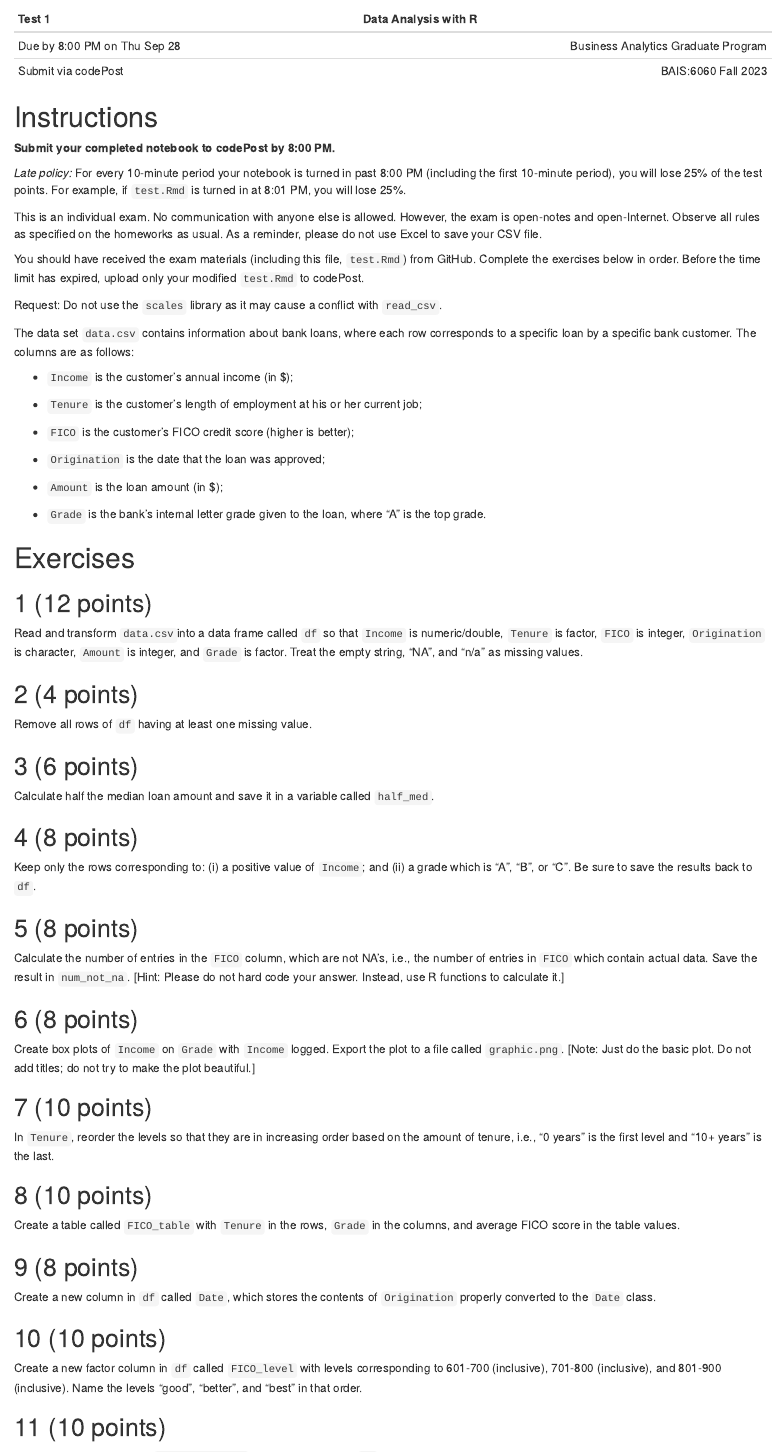
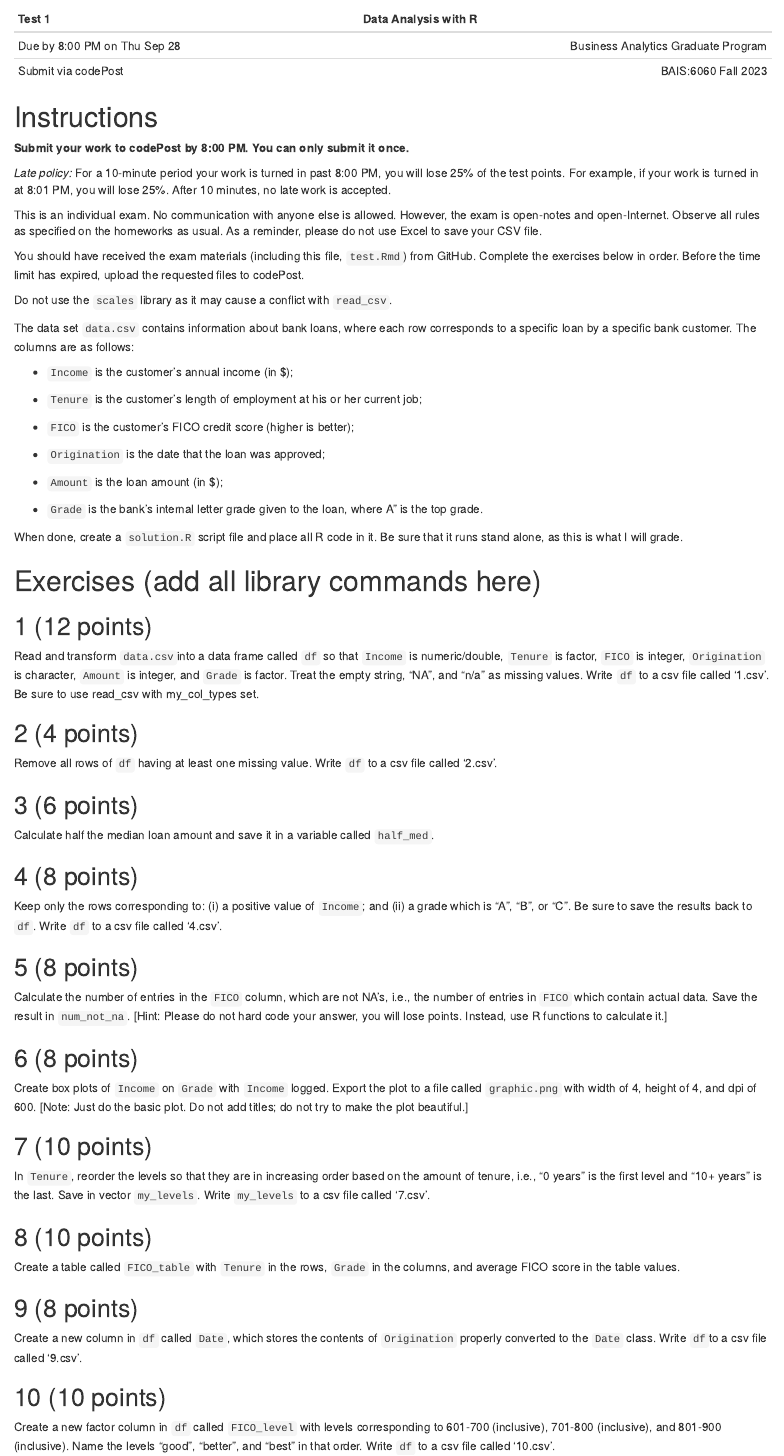
Before and after one commit to yvonnegalusha/Exam1, an R Markdown document (test.Rmd): the page in a window 1100 px wide, from 60 px down. Rendered offline with R 4.5, knitr and Pandoc, with nearby package versions.

Commit message:
Add files via upload

````diff
--- a/test.Rmd
+++ b/test.Rmd
@@ -10,12 +10,11 @@ output: html_notebook
 
 # Instructions
 
-**Submit your completed notebook to codePost by 8:00 PM.**
+**Submit your work to codePost by 8:00 PM. You can only submit it once.**
 
-*Late policy:* For every 10-minute period your notebook is turned in
-past 8:00 PM (including the first 10-minute period), you will lose 25%
-of the test points. For example, if `test.Rmd` is turned in at 8:01 PM,
-you will lose 25%.
+*Late policy:* For a 10-minute period your work is turned in past 8:00 PM,
+you will lose 25% of the test points. For example, if your work is turned in
+at 8:01 PM, you will lose 25%. After 10 minutes, no late work is accepted.
 
 This is an individual exam. No communication with anyone else is
 allowed. However, the exam is open-notes and open-Internet. Observe all
@@ -24,10 +23,9 @@ not use Excel to save your CSV file.
 
 You should have received the exam materials (including this file,
 `test.Rmd`) from GitHub. Complete the exercises below in order. Before the
-time limit has expired, upload only your modified `test.Rmd` to codePost.
+time limit has expired, upload the requested files to codePost.
 
-Request: Do not use the `scales` library as it may cause a conflict with
-`read_csv`.
+Do not use the `scales` library as it may cause a conflict with `read_csv`.
 
 The data set `data.csv` contains information about bank loans, where each
 row corresponds to a specific loan by a specific bank customer. The columns
@@ -43,12 +41,16 @@ are as follows:
 
 - `Amount` is the loan amount (in $);
 
-- `Grade` is the bank's internal letter grade given to the loan, where
-"A" is the top grade.
+- `Grade` is the bank's internal letter grade given to the loan, where A" is
+   the top grade.
 
-# Exercises
+When done, create a `solution.R` script file and place all R code in it. Be
+sure that it runs stand alone, as this is what I will grade.
+
+# Exercises (add all library commands here)
 
 ```{r}
+
 
 ```
 
@@ -57,26 +59,30 @@ are as follows:
 Read and transform `data.csv `into a data frame called `df` so that
 `Income` is numeric/double, `Tenure` is factor, `FICO` is integer,
 `Origination` is character, `Amount` is integer, and `Grade` is factor.
-Treat the empty string, "NA", and "n/a" as missing values.
+Treat the empty string, "NA", and "n/a" as missing values. Write `df` to
+a csv file called '1.csv'. Be sure to use read_csv with my_col_types set.
 
 ```{r}
+
 
 ```
 
 ## 2 (4 points)
 
-Remove all rows of `df` having at least one missing value.
+Remove all rows of `df` having at least one missing value. Write `df` to
+a csv file called '2.csv'.
 
 ```{r}
+
 
 ```
 
 ## 3 (6 points)
 
-Calculate half the median loan amount and save it in a variable called
-`half_med`.
+Calculate half the median loan amount and save it in a variable called `half_med`.
 
 ```{r}
+
 
 ```
 
@@ -84,9 +90,10 @@ Calculate half the median loan amount and save it in a variable called
 
 Keep only the rows corresponding to: (i) a positive value of `Income`;
 and (ii) a grade which is "A", "B", or "C". Be sure to save the results
-back to `df`.
+back to `df`. Write `df` to a csv file called '4.csv'.
 
 ```{r}
+
 
 ```
 
@@ -95,19 +102,22 @@ back to `df`.
 Calculate the number of entries in the `FICO` column, which are not
 NA's, i.e., the number of entries in `FICO` which contain actual data.
 Save the result in `num_not_na`. [Hint: Please do not hard code your
-answer. Instead, use R functions to calculate it.]
+answer, you will lose points. Instead, use R functions to calculate it.]
 
 ```{r}
+
 
 ```
 
 ## 6 (8 points)
 
 Create box plots of `Income` on `Grade` with `Income` logged. Export the
-plot to a file called `graphic.png`. [Note: Just do the basic plot. Do
-not add titles; do not try to make the plot beautiful.]
+plot to a file called `graphic.png` with width of 4, height of 4, and
+dpi of 600. [Note: Just do the basic plot. Do not add titles; do not try
+to make the plot beautiful.]
 
 ```{r}
+
 
 ```
 
@@ -115,9 +125,11 @@ not add titles; do not try to make the plot beautiful.]
 
 In `Tenure`, reorder the levels so that they are in increasing order
 based on the amount of tenure, i.e., "0 years" is the first level and
-"10+ years" is the last.
+"10+ years" is the last. Save in vector `my_levels`. Write `my_levels`
+to a csv file called '7.csv'.
 
 ```{r}
+
 
 ```
 
@@ -128,14 +140,17 @@ the columns, and average FICO score in the table values.
 
 ```{r}
 
+
 ```
 
 ## 9 (8 points)
 
 Create a new column in `df` called `Date`, which stores the contents of
-`Origination` properly converted to the `Date` class.
+`Origination` properly converted to the `Date` class. Write `df`to a csv
+file called '9.csv'.
 
 ```{r}
+
 
 ```
 
@@ -144,8 +159,10 @@ Create a new column in `df` called `Date`, which stores the contents of
 Create a new factor column in `df` called `FICO_level` with levels
 corresponding to 601-700 (inclusive), 701-800 (inclusive), and 801-900
 (inclusive). Name the levels "good", "better", and "best" in that order.
+Write `df` to a csv file called '10.csv'.
 
 ```{r}
+
 
 ```
 
````
Also changed, not shown: test.Rmd (4 more changed lines).
